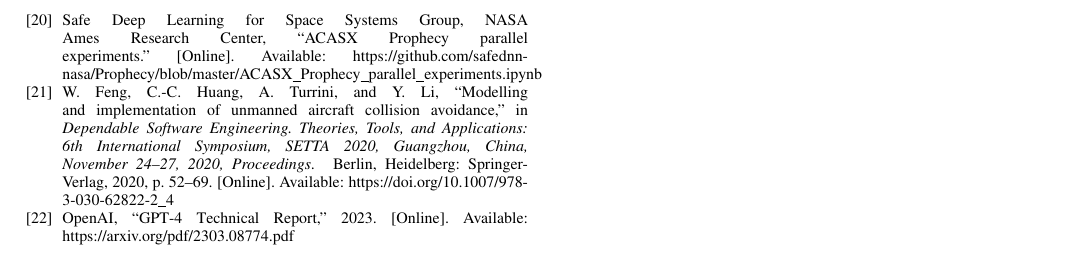
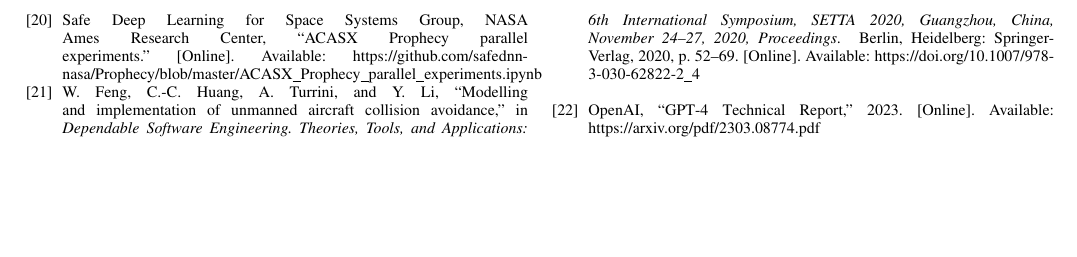
Before and after one commit to iamundson/dasc24_aahaa, a LaTeX paper (main.tex): part of page 8 of 8, cut so that both start at the same text, the shorter picture padded with empty space. Compiled offline with pdfLaTeX; a missing font is replaced by an installed copy or a similar font; a LaTeX package or settings file that is missing is left out.

Commit message:
flushend

```diff
--- a/main.tex
+++ b/main.tex
@@ -8,7 +8,7 @@
 \usepackage{textcomp}
 \usepackage{xcolor}
 \usepackage{dblfloatfix}
-%\usepackage{flushend}
+\usepackage{flushend}
 \usepackage{subcaption} %  for subfigures environments
 %\def\BibTeX{{\rm B\kern-.05em{\sc i\kern-.025em b}\kern-.08em
 %    T\kern-.1667em\lower.7ex\hbox{E}\kern-.125emX}}
```
